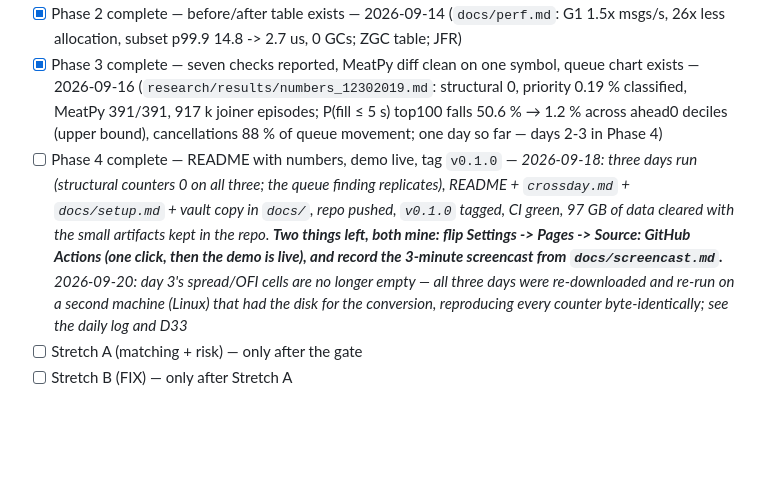
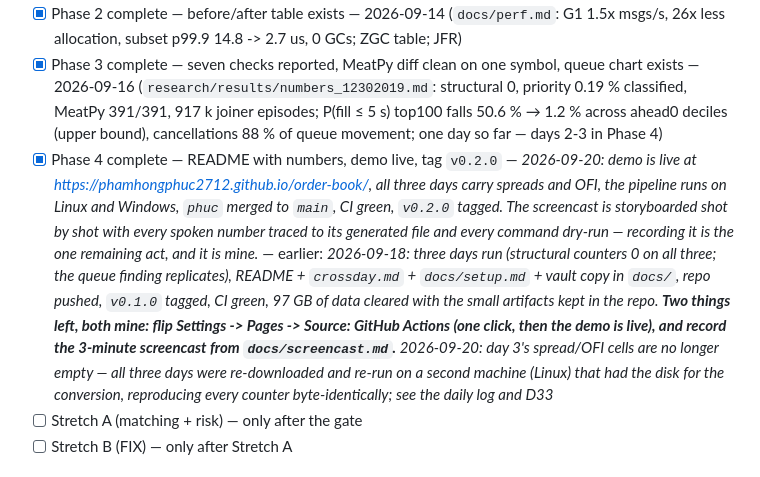
Before and after one commit to PhamHongPhuc2712/order-book, a Markdown page: docs/vault/00 Index.md, the part around the change. Rendered like a GitHub page; blank space fills up the shorter version.

```diff
--- a/docs/vault/00 Index.md
+++ b/docs/vault/00 Index.md
@@ -50,7 +50,7 @@ tags: [bofa, itch, lob, internship-2027]
 - [x] Phase 1 complete — full day parsed, `Validation` counters all zero for structural checks — 2026-09-12 (naive median of 3: 753,133 msgs/s, 156.8 B/msg; crossed book 0 unexplained / 642 at halt resumptions, D26)
 - [x] Phase 2 complete — before/after table exists — 2026-09-14 (`docs/perf.md`: G1 1.5x msgs/s, 26x less allocation, subset p99.9 14.8 -> 2.7 us, 0 GCs; ZGC table; JFR)
 - [x] Phase 3 complete — seven checks reported, MeatPy diff clean on one symbol, queue chart exists — 2026-09-16 (`research/results/numbers_12302019.md`: structural 0, priority 0.19 % classified, MeatPy 391/391, 917 k joiner episodes; P(fill ≤ 5 s) top100 falls 50.6 % → 1.2 % across ahead0 deciles (upper bound), cancellations 88 % of queue movement; one day so far — days 2-3 in Phase 4)
-- [ ] Phase 4 complete — README with numbers, demo live, tag `v0.1.0` — *2026-09-18: three days run (structural counters 0 on all three; the queue finding replicates), README + `crossday.md` + `docs/setup.md` + vault copy in `docs/`, repo pushed, `v0.1.0` tagged, CI green, 97 GB of data cleared with the small artifacts kept in the repo. **Two things left, both mine: flip Settings -> Pages -> Source: GitHub Actions (one click, then the demo is live), and record the 3-minute screencast from `docs/screencast.md`.** 2026-09-20: day 3's spread/OFI cells are no longer empty — all three days were re-downloaded and re-run on a second machine (Linux) that had the disk for the conversion, reproducing every counter byte-identically; see the daily log and D33*
+- [x] Phase 4 complete — README with numbers, demo live, tag `v0.2.0` — *2026-09-20: demo is live at <https://phamhongphuc2712.github.io/order-book/>, all three days carry spreads and OFI, the pipeline runs on Linux and Windows, `phuc` merged to `main`, CI green, `v0.2.0` tagged. The screencast is storyboarded shot by shot with every spoken number traced to its generated file and every command dry-run — recording it is the one remaining act, and it is mine.* — earlier: *2026-09-18: three days run (structural counters 0 on all three; the queue finding replicates), README + `crossday.md` + `docs/setup.md` + vault copy in `docs/`, repo pushed, `v0.1.0` tagged, CI green, 97 GB of data cleared with the small artifacts kept in the repo. **Two things left, both mine: flip Settings -> Pages -> Source: GitHub Actions (one click, then the demo is live), and record the 3-minute screencast from `docs/screencast.md`.** 2026-09-20: day 3's spread/OFI cells are no longer empty — all three days were re-downloaded and re-run on a second machine (Linux) that had the disk for the conversion, reproducing every counter byte-identically; see the daily log and D33*
 - [ ] Stretch A (matching + risk) — only after the gate
 - [ ] Stretch B (FIX) — only after Stretch A
 
```
Also changed, not shown: docs/screencast.md (+44 -11 lines), 1 other file.
